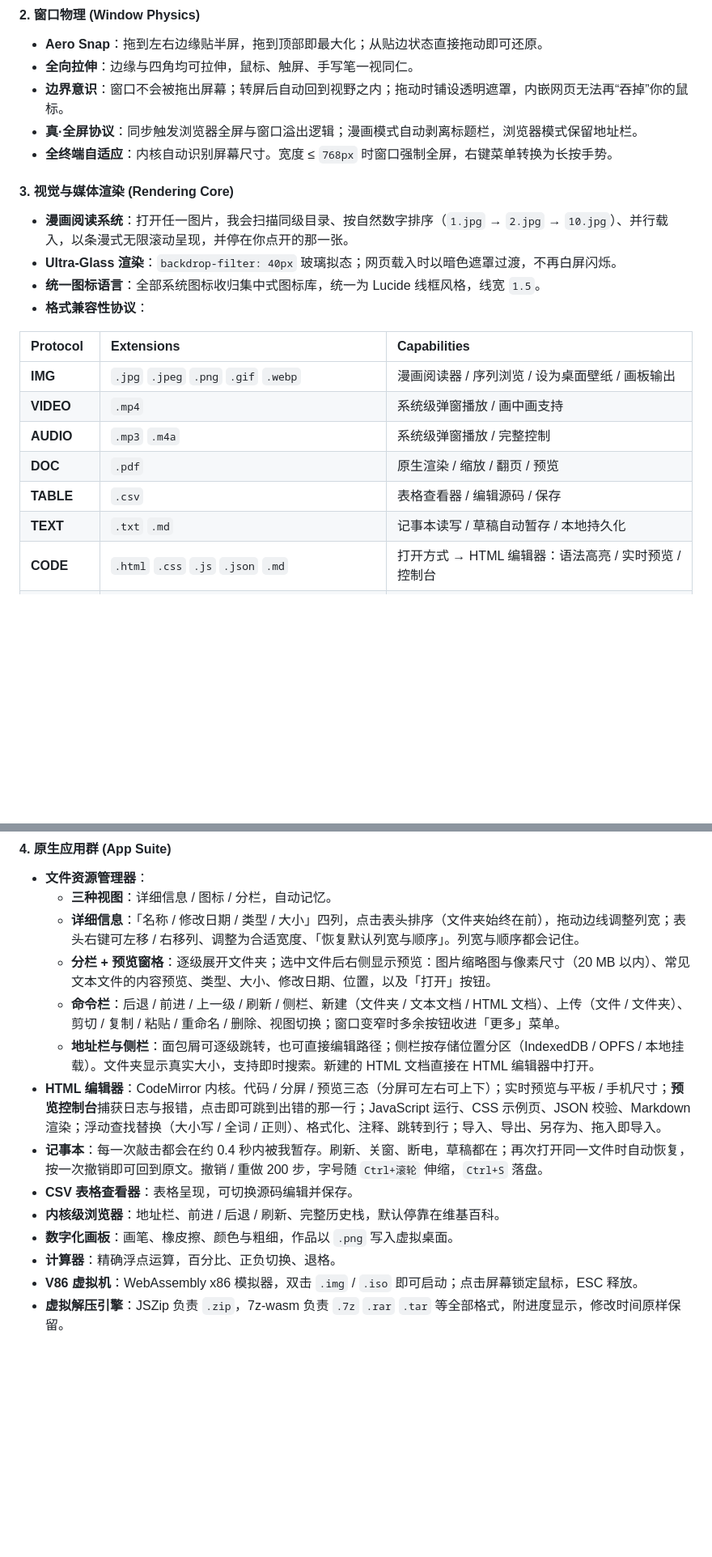
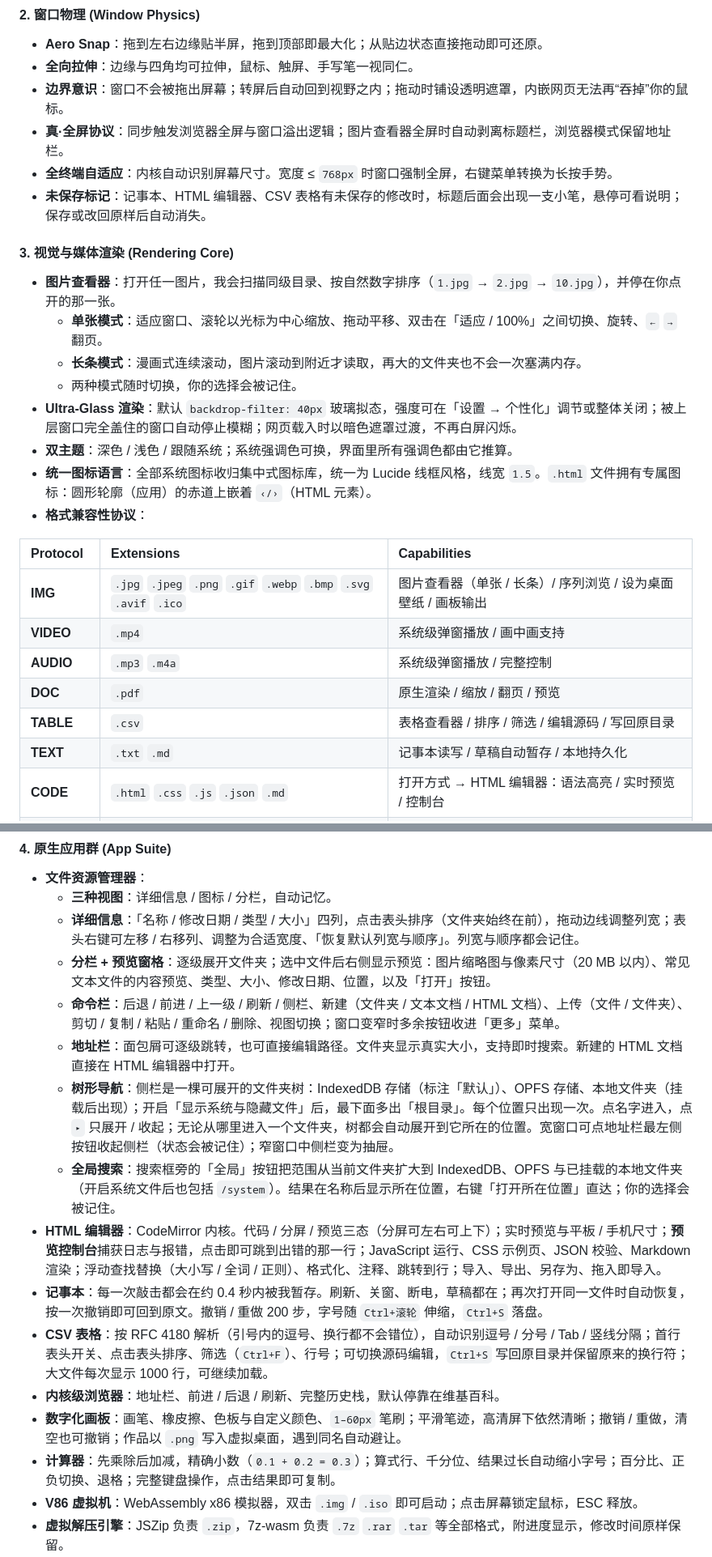
Before and after one commit to SFGFDSD/JISHENGOS, a Markdown page: README.md, 2 parts joined by grey strips. Shown at 81% size. Rendered like a GitHub page; blank space fills up the shorter version.

```diff
--- a/README.md
+++ b/README.md
@@ -64,22 +64,27 @@
 *   **Aero Snap**：拖到左右边缘贴半屏，拖到顶部即最大化；从贴边状态直接拖动即可还原。
 *   **全向拉伸**：边缘与四角均可拉伸，鼠标、触屏、手写笔一视同仁。
 *   **边界意识**：窗口不会被拖出屏幕；转屏后自动回到视野之内；拖动时铺设透明遮罩，内嵌网页无法再“吞掉”你的鼠标。
-*   **真·全屏协议**：同步触发浏览器全屏与窗口溢出逻辑；漫画模式自动剥离标题栏，浏览器模式保留地址栏。
+*   **真·全屏协议**：同步触发浏览器全屏与窗口溢出逻辑；图片查看器全屏时自动剥离标题栏，浏览器模式保留地址栏。
 *   **全终端自适应**：内核自动识别屏幕尺寸。宽度 ≤ `768px` 时窗口强制全屏，右键菜单转换为长按手势。
+*   **未保存标记**：记事本、HTML 编辑器、CSV 表格有未保存的修改时，标题后面会出现一支小笔，悬停可看说明；保存或改回原样后自动消失。
 
 #### 3. 视觉与媒体渲染 (Rendering Core)
-*   **漫画阅读系统**：打开任一图片，我会扫描同级目录、按自然数字排序（`1.jpg` → `2.jpg` → `10.jpg`）、并行载入，以条漫式无限滚动呈现，并停在你点开的那一张。
-*   **Ultra-Glass 渲染**：`backdrop-filter: 40px` 玻璃拟态；网页载入时以暗色遮罩过渡，不再白屏闪烁。
-*   **统一图标语言**：全部系统图标收归集中式图标库，统一为 Lucide 线框风格，线宽 `1.5`。
+*   **图片查看器**：打开任一图片，我会扫描同级目录、按自然数字排序（`1.jpg` → `2.jpg` → `10.jpg`），并停在你点开的那一张。
+    *   **单张模式**：适应窗口、滚轮以光标为中心缩放、拖动平移、双击在「适应 / 100%」之间切换、旋转、`←` `→` 翻页。
+    *   **长条模式**：漫画式连续滚动，图片滚动到附近才读取，再大的文件夹也不会一次塞满内存。
+    *   两种模式随时切换，你的选择会被记住。
+*   **Ultra-Glass 渲染**：默认 `backdrop-filter: 40px` 玻璃拟态，强度可在「设置 → 个性化」调节或整体关闭；被上层窗口完全盖住的窗口自动停止模糊；网页载入时以暗色遮罩过渡，不再白屏闪烁。
+*   **双主题**：深色 / 浅色 / 跟随系统；系统强调色可换，界面里所有强调色都由它推算。
+*   **统一图标语言**：全部系统图标收归集中式图标库，统一为 Lucide 线框风格，线宽 `1.5`。`.html` 文件拥有专属图标：圆形轮廓（应用）的赤道上嵌着 `‹/›`（HTML 元素）。
 *   **格式兼容性协议**：
 
 | Protocol | Extensions | Capabilities |
 | :--- | :--- | :--- |
-| **IMG** | `.jpg` `.jpeg` `.png` `.gif` `.webp` | 漫画阅读器 / 序列浏览 / 设为桌面壁纸 / 画板输出 |
+| **IMG** | `.jpg` `.jpeg` `.png` `.gif` `.webp` `.bmp` `.svg` `.avif` `.ico` | 图片查看器（单张 / 长条）/ 序列浏览 / 设为桌面壁纸 / 画板输出 |
 | **VIDEO** | `.mp4` | 系统级弹窗播放 / 画中画支持 |
 | **AUDIO** | `.mp3` `.m4a` | 系统级弹窗播放 / 完整控制 |
 | **DOC** | `.pdf` | 原生渲染 / 缩放 / 翻页 / 预览 |
-| **TABLE** | `.csv` | 表格查看器 / 编辑源码 / 保存 |
+| **TABLE** | `.csv` | 表格查看器 / 排序 / 筛选 / 编辑源码 / 写回原目录 |
 | **TEXT** | `.txt` `.md` | 记事本读写 / 草稿自动暂存 / 本地持久化 |
 | **CODE** | `.html` `.css` `.js` `.json` `.md` | 打开方式 → HTML 编辑器：语法高亮 / 实时预览 / 控制台 |
 | **WEB** | `.html` | 内置浏览器隔离渲染 / `JISHENG-OS-APP` 应用运行 |
@@ -93,13 +98,15 @@
     *   **详细信息**：「名称 / 修改日期 / 类型 / 大小」四列，点击表头排序（文件夹始终在前），拖动边线调整列宽；表头右键可左移 / 右移列、调整为合适宽度、「恢复默认列宽与顺序」。列宽与顺序都会记住。
     *   **分栏 + 预览窗格**：逐级展开文件夹；选中文件后右侧显示预览：图片缩略图与像素尺寸（20 MB 以内）、常见文本文件的内容预览、类型、大小、修改日期、位置，以及「打开」按钮。
     *   **命令栏**：后退 / 前进 / 上一级 / 刷新 / 侧栏、新建（文件夹 / 文本文档 / HTML 文档）、上传（文件 / 文件夹）、剪切 / 复制 / 粘贴 / 重命名 / 删除、视图切换；窗口变窄时多余按钮收进「更多」菜单。
-    *   **地址栏与侧栏**：面包屑可逐级跳转，也可直接编辑路径；侧栏按存储位置分区（IndexedDB / OPFS / 本地挂载）。文件夹显示真实大小，支持即时搜索。新建的 HTML 文档直接在 HTML 编辑器中打开。
+    *   **地址栏**：面包屑可逐级跳转，也可直接编辑路径。文件夹显示真实大小，支持即时搜索。新建的 HTML 文档直接在 HTML 编辑器中打开。
+    *   **树形导航**：侧栏是一棵可展开的文件夹树：IndexedDB 存储（标注「默认」）、OPFS 存储、本地文件夹（挂载后出现）；开启「显示系统与隐藏文件」后，最下面多出「根目录」。每个位置只出现一次。点名字进入，点 `▸` 只展开 / 收起；无论从哪里进入一个文件夹，树都会自动展开到它所在的位置。宽窗口可点地址栏最左侧按钮收起侧栏（状态会被记住）；窄窗口中侧栏变为抽屉。
+    *   **全局搜索**：搜索框旁的「全局」按钮把范围从当前文件夹扩大到 IndexedDB、OPFS 与已挂载的本地文件夹（开启系统文件后也包括 `/system`）。结果在名称后显示所在位置，右键「打开所在位置」直达；你的选择会被记住。
 *   **HTML 编辑器**：CodeMirror 内核。代码 / 分屏 / 预览三态（分屏可左右可上下）；实时预览与平板 / 手机尺寸；**预览控制台**捕获日志与报错，点击即可跳到出错的那一行；JavaScript 运行、CSS 示例页、JSON 校验、Markdown 渲染；浮动查找替换（大小写 / 全词 / 正则）、格式化、注释、跳转到行；导入、导出、另存为、拖入即导入。
 *   **记事本**：每一次敲击都会在约 0.4 秒内被我暂存。刷新、关窗、断电，草稿都在；再次打开同一文件时自动恢复，按一次撤销即可回到原文。撤销 / 重做 200 步，字号随 `Ctrl+滚轮` 伸缩，`Ctrl+S` 落盘。
-*   **CSV 表格查看器**：表格呈现，可切换源码编辑并保存。
+*   **CSV 表格**：按 RFC 4180 解析（引号内的逗号、换行都不会错位），自动识别逗号 / 分号 / Tab / 竖线分隔；首行表头开关、点击表头排序、筛选（`Ctrl+F`）、行号；可切换源码编辑，`Ctrl+S` 写回原目录并保留原来的换行符；大文件每次显示 1000 行，可继续加载。
 *   **内核级浏览器**：地址栏、前进 / 后退 / 刷新、完整历史栈，默认停靠在维基百科。
-*   **数字化画板**：画笔、橡皮擦、颜色与粗细，作品以 `.png` 写入虚拟桌面。
-*   **计算器**：精确浮点运算，百分比、正负切换、退格。
+*   **数字化画板**：画笔、橡皮擦、色板与自定义颜色、`1–60px` 笔刷；平滑笔迹，高清屏下依然清晰；撤销 / 重做，清空也可撤销；作品以 `.png` 写入虚拟桌面，遇到同名自动避让。
+*   **计算器**：先乘除后加减，精确小数（`0.1 + 0.2 = 0.3`）；算式行、千分位、结果过长自动缩小字号；百分比、正负切换、退格；完整键盘操作，点击结果即可复制。
 *   **V86 虚拟机**：WebAssembly x86 模拟器，双击 `.img` / `.iso` 即可启动；点击屏幕锁定鼠标，ESC 释放。
 *   **虚拟解压引擎**：JSZip 负责 `.zip`，7z-wasm 负责 `.7z` `.rar` `.tar` 等全部格式，附进度显示，修改时间原样保留。
 *   **打开方式**：`.html` `.css` `.js` `.json` `.md` 可选择用代码编辑器、浏览器或记事本打开。
```
Also changed, not shown: other parts of README.md (+1 -1 lines).
